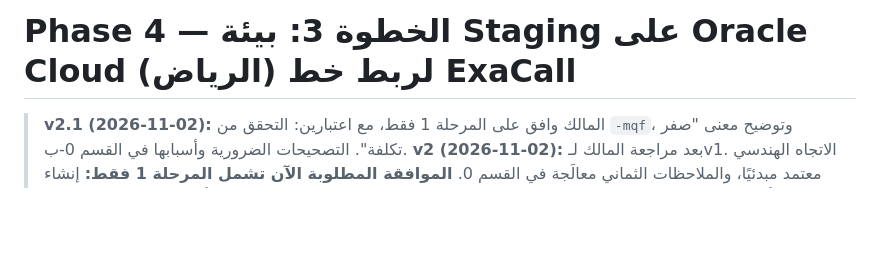
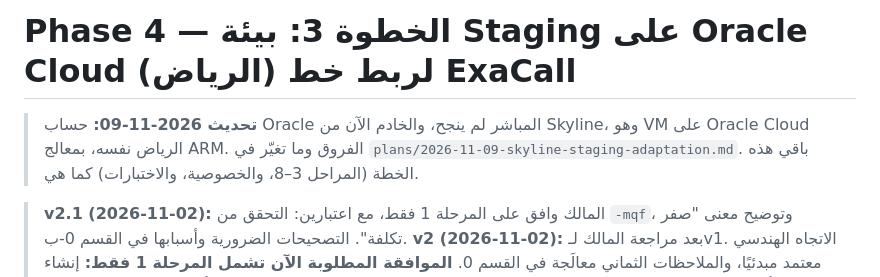
Before and after one commit to Hamza-Eyad/Mujeb-MVP, a Markdown page: plans/2026-11-02-phase-4-oracle-staging.md, the part around the change. Rendered like a GitHub page; blank space fills up the shorter version.

```diff
--- a/plans/2026-11-02-phase-4-oracle-staging.md
+++ b/plans/2026-11-02-phase-4-oracle-staging.md
@@ -1,4 +1,6 @@
 # Phase 4 — الخطوة 3: بيئة Staging على Oracle Cloud (الرياض) لربط خط ExaCall
+
+> **تحديث 2026-11-09:** حساب Oracle المباشر لم ينجح، والخادم الآن من Skyline، وهو VM على Oracle Cloud الرياض نفسه، بمعالج ARM. الفروق وما تغيّر في `plans/2026-11-09-skyline-staging-adaptation.md`. باقي هذه الخطة (المراحل 3–8، والخصوصية، والاختبارات) كما هي.
 
 > **v2.1 (2026-11-02):** المالك وافق على المرحلة 1 فقط، مع اعتبارين: التحقق من `-mqf`، وتوضيح معنى "صفر تكلفة". التصحيحات الضرورية وأسبابها في القسم 0-ب.
 > **v2 (2026-11-02):** بعد مراجعة المالك لـv1. الاتجاه الهندسي معتمد مبدئيًا، والملاحظات الثماني معالَجة في القسم 0.
```
Also changed, not shown: deploy/staging/README.md (+17 -9 lines), plans/2026-11-09-skyline-staging-adaptation.md (added, +83 -0 lines).
